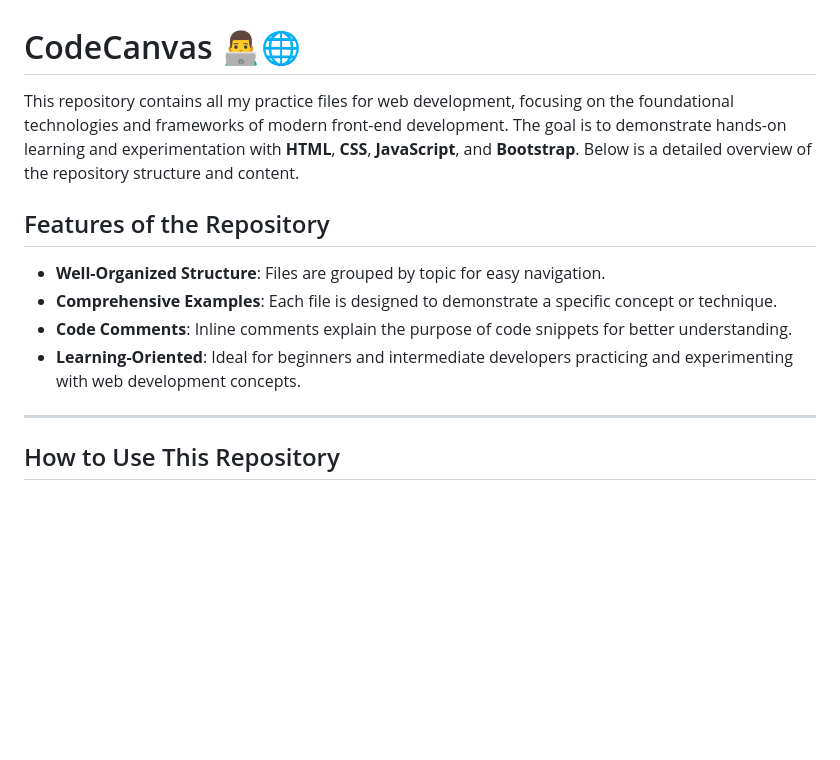
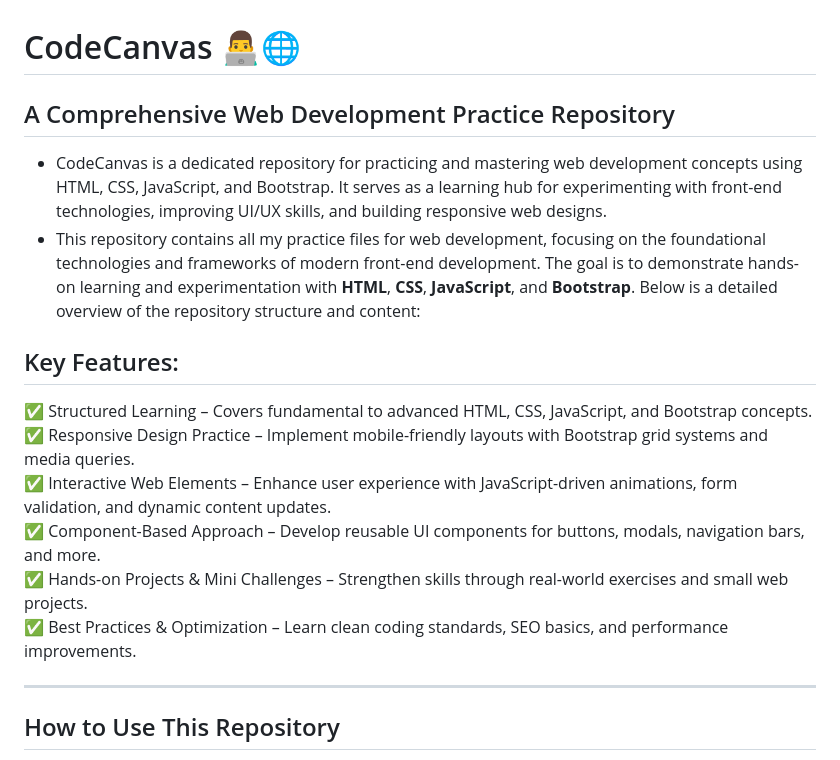
Before and after one commit to Pabitra-33/All_About_WebDev, a Markdown page: README.md, the part around the change. GitHub-like rendering; blank space fills up the shorter version.

```diff
--- a/README.md
+++ b/README.md
@@ -1,13 +1,15 @@
 # CodeCanvas 👨‍💻🌐
-This repository contains all my practice files for web development, focusing on the foundational technologies and frameworks of modern front-end development. The goal is to demonstrate hands-on learning and experimentation with **HTML**, **CSS**, **JavaScript**, and **Bootstrap**.
-Below is a detailed overview of the repository structure and content.
-
-## Features of the Repository
-
-- **Well-Organized Structure**: Files are grouped by topic for easy navigation.
-- **Comprehensive Examples**: Each file is designed to demonstrate a specific concept or technique.
-- **Code Comments**: Inline comments explain the purpose of code snippets for better understanding.
-- **Learning-Oriented**: Ideal for beginners and intermediate developers practicing and experimenting with web development concepts.
+## A Comprehensive Web Development Practice Repository
+- CodeCanvas is a dedicated repository for practicing and mastering web development concepts using HTML, CSS, JavaScript, and Bootstrap. It serves as a learning hub for experimenting with front-end technologies, improving UI/UX skills, and building responsive web designs.
+- This repository contains all my practice files for web development, focusing on the foundational technologies and frameworks of modern front-end development. The goal is to demonstrate hands-on learning and experimentation with **HTML**, **CSS**, **JavaScript**, and **Bootstrap**.
+Below is a detailed overview of the repository structure and content:
+## Key Features:
+✅ Structured Learning – Covers fundamental to advanced HTML, CSS, JavaScript, and Bootstrap concepts.<br>
+✅ Responsive Design Practice – Implement mobile-friendly layouts with Bootstrap grid systems and media queries.<br>
+✅ Interactive Web Elements – Enhance user experience with JavaScript-driven animations, form validation, and dynamic content updates.<br>
+✅ Component-Based Approach – Develop reusable UI components for buttons, modals, navigation bars, and more.<br>
+✅ Hands-on Projects & Mini Challenges – Strengthen skills through real-world exercises and small web projects.<br>
+✅ Best Practices & Optimization – Learn clean coding standards, SEO basics, and performance improvements.<br>
 
 ---
 
```
